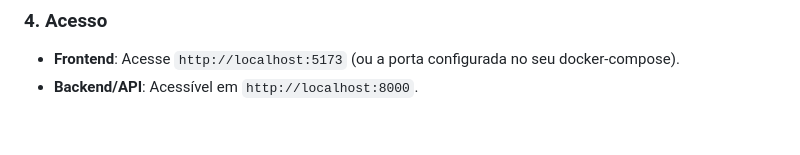
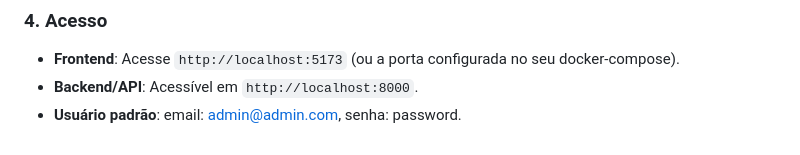
Before and after one commit to joaolima16/projeto_lavarel_vue, a Markdown page: README.md, the part around the change. GitHub-like rendering.

Commit message:
feat: Add default user credentials to README.md for easier access

```diff
--- a/README.md
+++ b/README.md
@@ -108,3 +108,4 @@ docker-compose exec backend php artisan storage:link
 ### 4. Acesso
 - **Frontend**: Acesse `http://localhost:5173` (ou a porta configurada no seu docker-compose).
 - **Backend/API**: Acessível em `http://localhost:8000`.
+- **Usuário  padrão**: email: admin@admin.com, senha: password.
```
